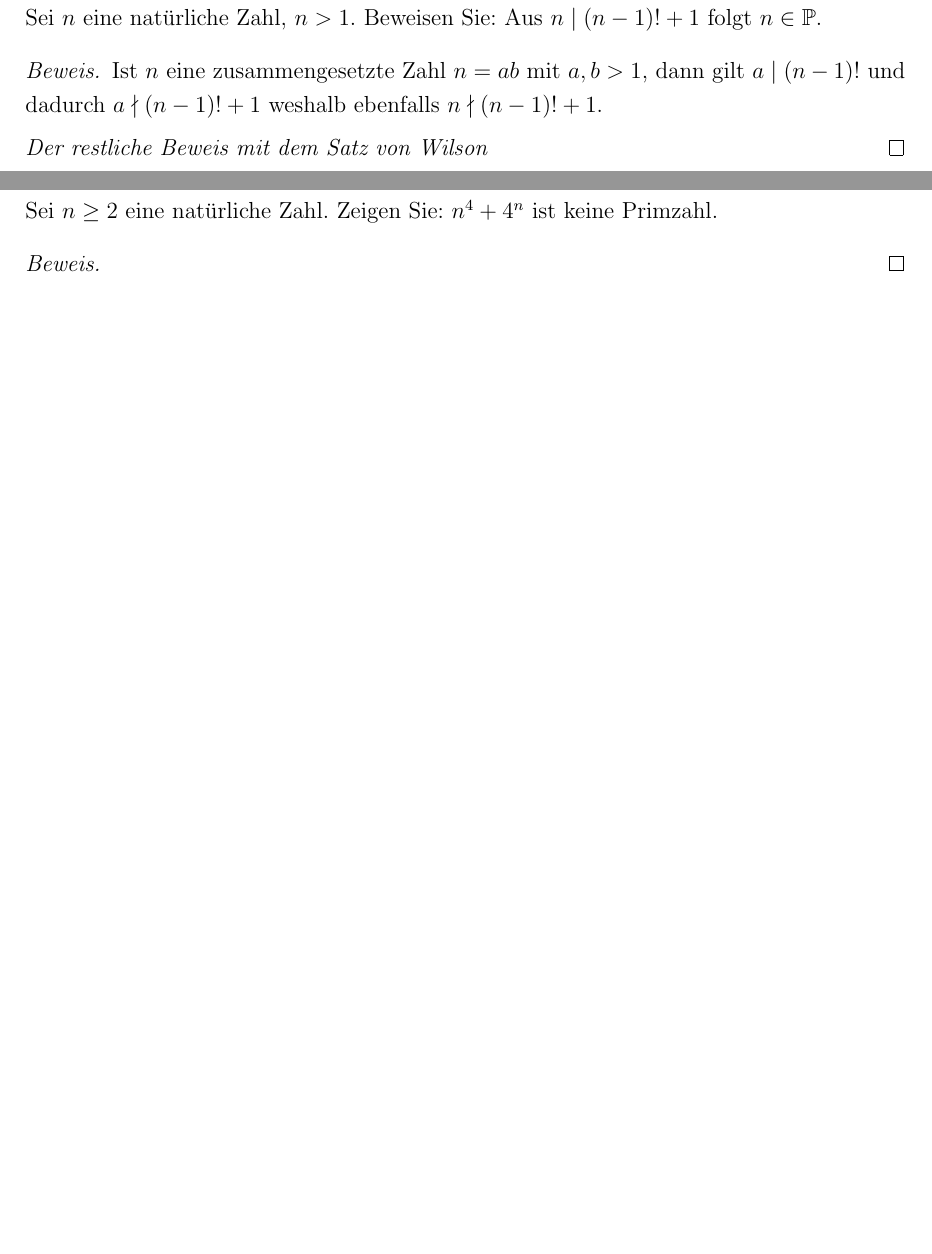
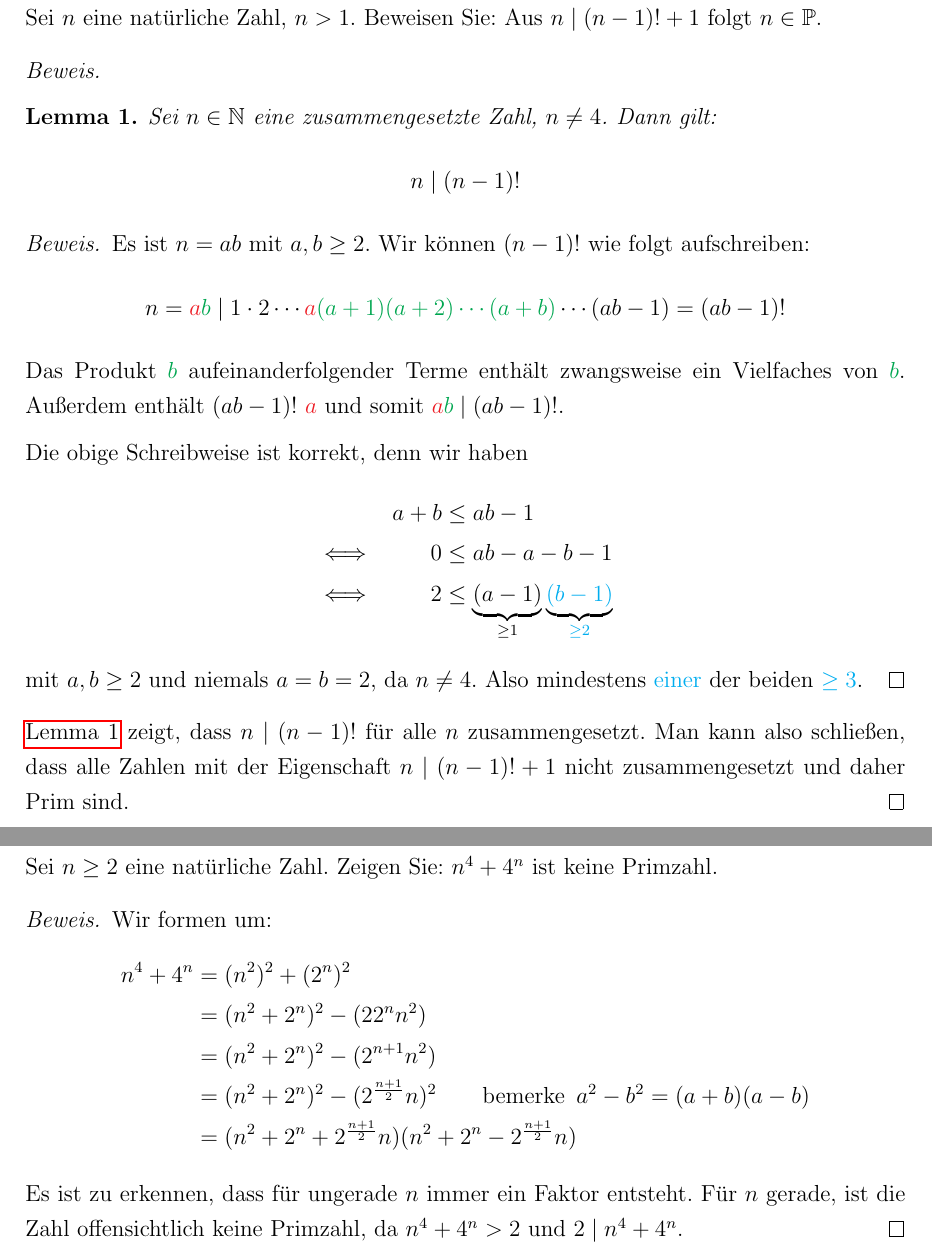
Before and after one commit to JensDll/math, a LaTeX document (main.tex, which reads elementare-zahlentheorie/28.tex): two parts of pages 3 and 8 of 14, joined at a grey line, cut so that both start at the same text, the shorter picture padded with empty space. Compiled offline with pdfLaTeX.

Commit message:
add color to some proof

```diff
--- a/elementare-zahlentheorie/28.tex
+++ b/elementare-zahlentheorie/28.tex
@@ -21,10 +20,41 @@ Zeigen Sie: 13 teilt die natürliche Zahl $abcabc$ (Zifferndarstellung).
 Sei $n$ eine natürliche Zahl, $n > 1$. Beweisen Sie: Aus $n \mid (n - 1)! + 1$
 folgt $n \in \PrimeNumbers{}$.
 \begin{proof}
-  Ist $n$ eine zusammengesetzte Zahl $n = ab$ mit $a,b > 1$, dann gilt
-  $a \mid (n - 1)!$ und dadurch $a \nmid (n - 1)! + 1$ weshalb ebenfalls
-  $n \nmid (n - 1)! + 1$. \\[4pt]
-  \emph{Der restliche Beweis mit dem Satz von Wilson}
+  \begin{lemma}
+    \label{lemma:n_neq4_composite}
+    Sei $n \in \WholeNumbers{}$ eine zusammengesetzte Zahl, $n \neq 4$. Dann gilt:
+    \begin{equation*}
+      n \mid (n - 1)!
+    \end{equation*}
+  \end{lemma}
+  \begin{proof}
+    Es ist $n = ab$ mit $a,b \geq 2$. Wir können $(n - 1)!$ wie folgt aufschreiben:
+    \begin{equation*}
+      n = \textcolor{Red}{a}\textcolor{Green}{b} \mid
+      1 \cdot 2 \dotsm \textcolor{Red}{a}
+      \textcolor{Green}{(a + 1)(a + 2) \dotsm (a + b)}
+      \dotsm (ab - 1) = (ab - 1)!
+    \end{equation*}
+    Das Produkt $\textcolor{Green}{b}$ aufeinanderfolgender Terme
+    enthält zwangsweise ein Vielfaches von $\textcolor{Green}{b}$.
+    Außerdem enthält $(ab - 1)!$ $\textcolor{Red}{a}$ und somit
+    $\textcolor{Red}{a}\textcolor{Green}{b} \mid (ab - 1)!$.\BigNewline
+    Die obige Schreibweise ist korrekt, denn wir haben
+    \begin{equation*}
+      \begin{aligned}
+             &  & a + b & \leq ab - 1                                     \\
+        \iff &  & 0     & \leq ab - a - b - 1                             \\
+        \iff &  & 2     & \leq \underbrace{(a - 1)}_{\geq 1}
+        \underbrace{\textcolor{Cyan}{(b - 1)}}_{\textcolor{Cyan}{\geq 2}} \\
+      \end{aligned}
+    \end{equation*}
+    mit $a,b \geq 2$ und niemals $a = b = 2$, da $n \neq 4$.
+    Also mindestens \textcolor{Cyan}{einer} der beiden $\textcolor{Cyan}{\geq 3}$.
+  \end{proof}
+  \noindent
+  \autoref{lemma:n_neq4_composite} zeigt, dass $n \mid (n - 1)!$ für alle $n$ zusammengesetzt.
+  Man kann also schließen, dass alle Zahlen mit der Eigenschaft $n \mid (n - 1)! + 1$
+  nicht zusammengesetzt und daher Prim sind.
 \end{proof}
 
 \newpage
@@ -130,4 +161,18 @@ $((a + b)^{p^n} - (a^{p^n} + b^{p^n}))$.
 \subsection{Aufgabe 6}
 Sei $n \geq 2$ eine natürliche Zahl. Zeigen Sie: $n^4 + 4^n$ ist keine Primzahl.
 \begin{proof}
+  Wir formen um:
+  \begin{equation*}
+    \begin{aligned}
+      n^4 + 4^n & = (n^2)^2 + (2^n)^2                                                \\
+                & = (n^2 + 2^n)^2 - (22^nn^2)                                        \\
+                & = (n^2 + 2^n)^2 - (2^{n+1}n^2)                                     \\
+                & = (n^2 + 2^n)^2 - (2^{\frac{n+1}{2}}n)^2
+      \qquad \text{bemerke} \enspace a^2 - b^2 = (a + b)(a - b)                      \\
+                & = (n^2 + 2^n + 2^{\frac{n+1}{2}}n)(n^2 + 2^n - 2^{\frac{n+1}{2}}n)
+    \end{aligned}
+  \end{equation*}
+  Es ist zu erkennen, dass für ungerade $n$ immer ein Faktor entsteht.
+  Für $n$ gerade, ist die Zahl offensichtlich keine Primzahl,
+  da $n^4 + 4^n > 2$ und $2 \mid n^4 + 4^n$.
 \end{proof}
--- a/main.tex
+++ b/main.tex
@@ -9,6 +9,7 @@
 \usepackage[left=2.5cm, right=2.5cm]{geometry}
 \usepackage{csquotes}
 \usepackage{setspace}
+\usepackage[dvipsnames]{xcolor}
 
 \usepackage[unicode]{hyperref}
 \hypersetup{
@@ -42,6 +43,7 @@
 \usepackage{mathtools}
 
 \newtheorem{lemma}{Lemma}
+\newcommand*{\lemmaautorefname}{Lemma}
 
 \input{preamble/macros.tex}
 
```
Also changed, not shown: elementare-zahlentheorie/33.tex (+27 -19 lines), preamble/macros.tex (+7 -5 lines), main.pdf, elementare-zahlentheorie/28.tex (10 more changed lines).
